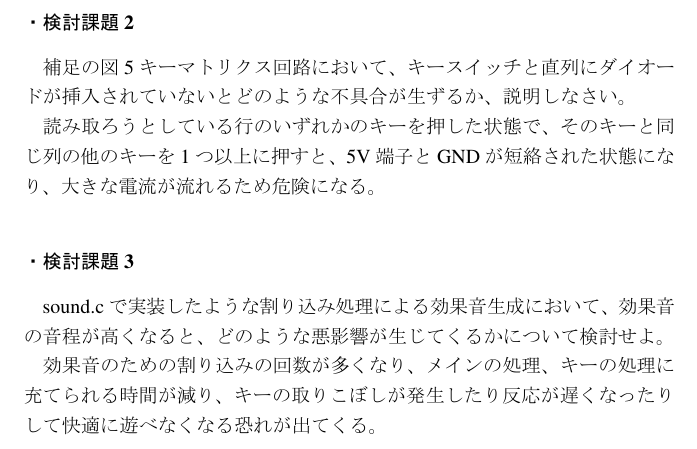
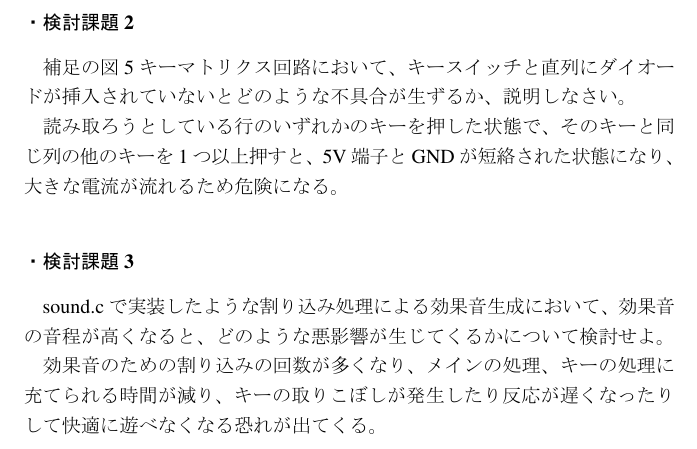
Before and after one commit to elescpp/kosen, a LaTeX document (j3/jikken/kouki/no4/report/no4.tex): part of page 6 of 14, cut so that both start at the same text. The pictures show the PDF file j3/jikken/kouki/no4/report/no4.pdf that the author committed with the source.

Commit message:
検討課題の修正

```diff
--- a/j3/jikken/kouki/no4/report/no4.tex
+++ b/j3/jikken/kouki/no4/report/no4.tex
@@ -158,7 +158,7 @@ ufo.cをよく読んで、どのようにして「今、キーが押された」
 補足の図5キーマトリクス回路において、キースイッチと直列にダイオードが挿入されていないとどのような不具合が生ずるか、説明しなさい。
 
 
-読み取ろうとしている行のいずれかのキーを押した状態で、そのキーと同じ列の他のキーを1つ以上に押すと、5V端子とGNDが短絡された状態になり、大きな電流が流れるため危険になる。
+読み取ろうとしている行のいずれかのキーを押した状態で、そのキーと同じ列の他のキーを1つ以上押すと、5V端子とGNDが短絡された状態になり、大きな電流が流れるため危険になる。
 
 \subsubsection*{・検討課題3}
 sound.cで実装したような割り込み処理による効果音生成において、効果音の音程が高くなると、どのような悪影響が生じてくるかについて検討せよ。
```
Also changed, not shown: j3/jikken/kouki/no4/report/no4.pdf.
